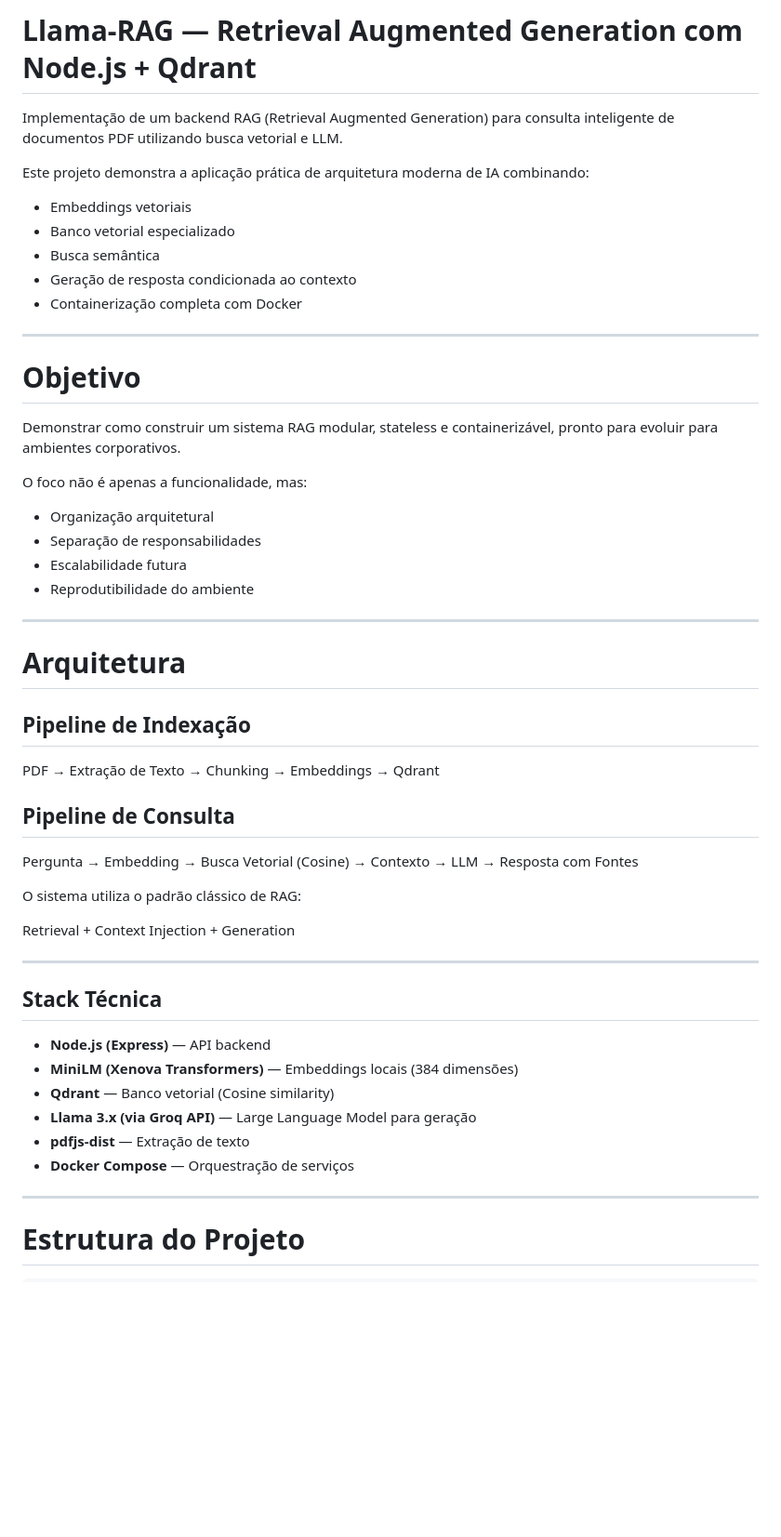
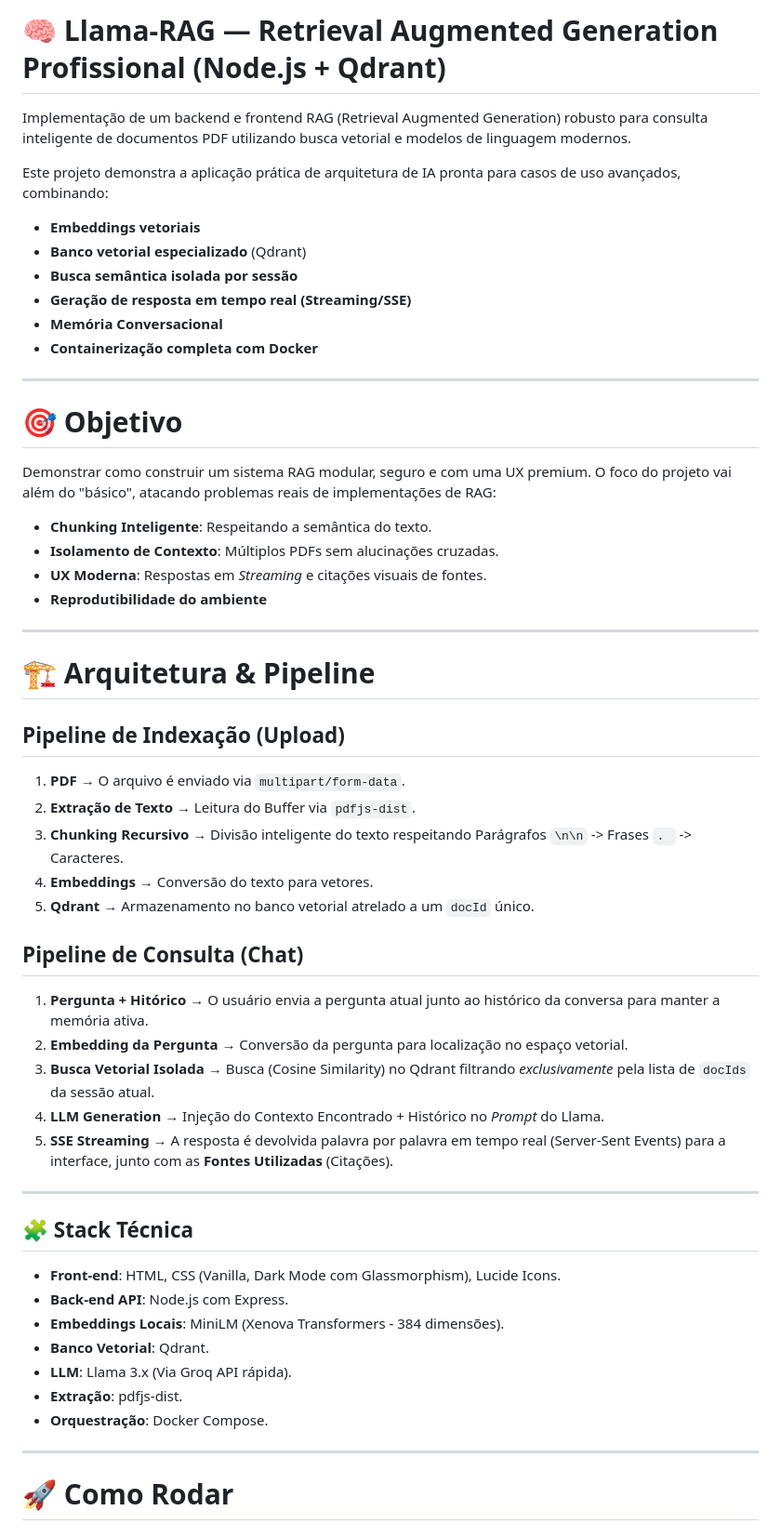
Before and after one commit to Carlos-Augusto-Roque/Llama-RAG-com-Node.js-Qdrant, a Markdown page: README.md, the part around one of its changes. Shown at 93% size. GitHub-like rendering; blank space fills up the shorter version.

```diff
--- a/README.md
+++ b/README.md
@@ -1,56 +1,58 @@
-# Llama-RAG — Retrieval Augmented Generation com Node.js + Qdrant
+# 🧠 Llama-RAG — Retrieval Augmented Generation Profissional (Node.js + Qdrant)
 
-Implementação de um backend RAG (Retrieval Augmented Generation) para consulta inteligente de documentos PDF utilizando busca vetorial e LLM.
+Implementação de um backend e frontend RAG (Retrieval Augmented Generation) robusto para consulta inteligente de documentos PDF utilizando busca vetorial e modelos de linguagem modernos.
 
-Este projeto demonstra a aplicação prática de arquitetura moderna de IA combinando:
+Este projeto demonstra a aplicação prática de arquitetura de IA pronta para casos de uso avançados, combinando:
 
-- Embeddings vetoriais
-- Banco vetorial especializado
-- Busca semântica
-- Geração de resposta condicionada ao contexto
-- Containerização completa com Docker
+- **Embeddings vetoriais**
+- **Banco vetorial especializado** (Qdrant)
+- **Busca semântica isolada por sessão**
+- **Geração de resposta em tempo real (Streaming/SSE)**
+- **Memória Conversacional**
+- **Containerização completa com Docker**
 
 ---
 
-# Objetivo
+# 🎯 Objetivo
 
-Demonstrar como construir um sistema RAG modular, stateless e containerizável, pronto para evoluir para ambientes corporativos.
+Demonstrar como construir um sistema RAG modular, seguro e com uma UX premium. O foco do projeto vai além do "básico", atacando problemas reais de implementações de RAG:
 
-O foco não é apenas a funcionalidade, mas:
-
-- Organização arquitetural
-- Separação de responsabilidades
-- Escalabilidade futura
-- Reprodutibilidade do ambiente
+- **Chunking Inteligente**: Respeitando a semântica do texto.
+- **Isolamento de Contexto**: Múltiplos PDFs sem alucinações cruzadas.
+- **UX Moderna**: Respostas em *Streaming* e citações visuais de fontes.
+- **Reprodutibilidade do ambiente**
 
 ---
 
-# Arquitetura
+# 🏗 Arquitetura & Pipeline
 
-## Pipeline de Indexação
+## Pipeline de Indexação (Upload)
+1. **PDF** → O arquivo é enviado via `multipart/form-data`.
+2. **Extração de Texto** → Leitura do Buffer via `pdfjs-dist`.
+3. **Chunking Recursivo** → Divisão inteligente do texto respeitando Parágrafos `\n\n` -> Frases `. ` -> Caracteres.
+4. **Embeddings** → Conversão do texto para vetores.
+5. **Qdrant** → Armazenamento no banco vetorial atrelado a um `docId` único.
 
-PDF → Extração de Texto → Chunking → Embeddings → Qdrant
-
-## Pipeline de Consulta
-
-Pergunta → Embedding → Busca Vetorial (Cosine) → Contexto → LLM → Resposta com Fontes
-
-O sistema utiliza o padrão clássico de RAG:
-
-Retrieval + Context Injection + Generation
+## Pipeline de Consulta (Chat)
+1. **Pergunta + Hitórico** → O usuário envia a pergunta atual junto ao histórico da conversa para manter a memória ativa.
+2. **Embedding da Pergunta** → Conversão da pergunta para localização no espaço vetorial.
+3. **Busca Vetorial Isolada** → Busca (Cosine Similarity) no Qdrant filtrando *exclusivamente* pela lista de `docIds` da sessão atual.
+4. **LLM Generation** → Injeção do Contexto Encontrado + Histórico no *Prompt* do Llama.
+5. **SSE Streaming** → A resposta é devolvida palavra por palavra em tempo real (Server-Sent Events) para a interface, junto com as **Fontes Utilizadas** (Citações).
 
 ---
 
-## Stack Técnica
+## 🧩 Stack Técnica
 
-- **Node.js (Express)** — API backend
-- **MiniLM (Xenova Transformers)** — Embeddings locais (384 dimensões)
-- **Qdrant** — Banco vetorial (Cosine similarity)
-- **Llama 3.x (via Groq API)** — Large Language Model para geração
-- **pdfjs-dist** — Extração de texto
-- **Docker Compose** — Orquestração de serviços
+- **Front-end**: HTML, CSS (Vanilla, Dark Mode com Glassmorphism), Lucide Icons.
+- **Back-end API**: Node.js com Express.
+- **Embeddings Locais**: MiniLM (Xenova Transformers - 384 dimensões).
+- **Banco Vetorial**: Qdrant.
+- **LLM**: Llama 3.x (Via Groq API rápida).
+- **Extração**: pdfjs-dist.
+- **Orquestração**: Docker Compose.
 
 ---
 
-# Estrutura do Projeto
+# 🚀 Como Rodar
 
```
Also changed, not shown: other parts of README.md (+37 -98 lines).
